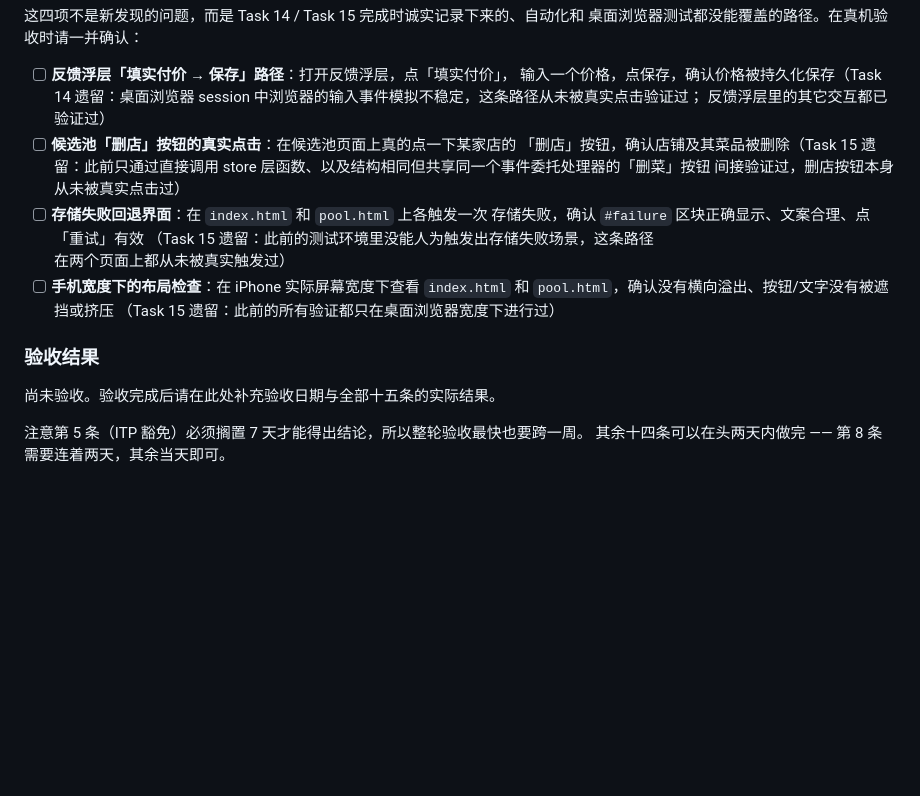
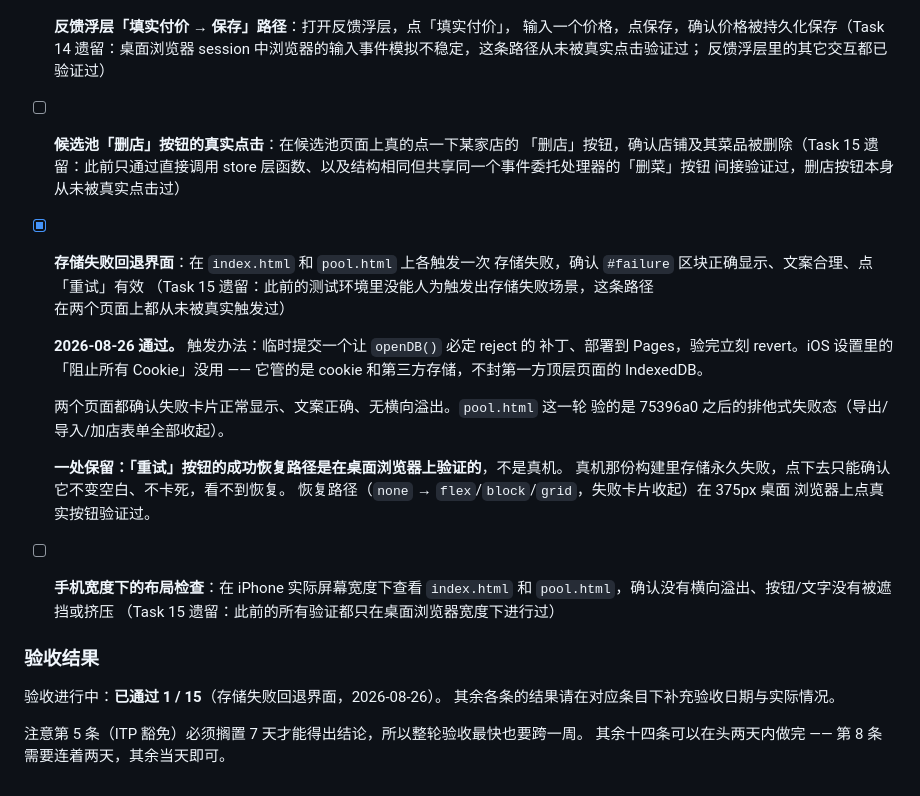
Before and after one commit to xiaoyu-studio/meal, a Markdown page: README.md, the part around the change. GitHub-like rendering; blank space fills up the shorter version.

Commit message:
docs: 第 14 条（存储失败回退界面）验收通过
两个页面都在真机上触发过存储失败并确认了失败卡片。pool.html 验的是
75396a0 之后的排他式失败态。

记下了触发办法（临时部署必坏补丁）和一条走不通的路（iOS「阻止所有
Cookie」不封第一方 IndexedDB），省得下次重新试一遍。

同时记下一处保留：「重试」的成功恢复路径只在桌面浏览器上验过 ——
真机那份构建里存储永久失败，看不到恢复。

Co-Authored-By: Claude Opus 5 <noreply@anthropic.com>

```diff
--- a/README.md
+++ b/README.md
@@ -171,17 +171,30 @@ node --test
   「删店」按钮，确认店铺及其菜品被删除（Task 15 遗留：此前只通过直接调用
   store 层函数、以及结构相同但共享同一个事件委托处理器的「删菜」按钮
   间接验证过，删店按钮本身从未被真实点击过）
-- [ ] **存储失败回退界面**：在 `index.html` 和 `pool.html` 上各触发一次
+- [x] **存储失败回退界面**：在 `index.html` 和 `pool.html` 上各触发一次
   存储失败，确认 `#failure` 区块正确显示、文案合理、点「重试」有效
   （Task 15 遗留：此前的测试环境里没能人为触发出存储失败场景，这条路径
   在两个页面上都从未被真实触发过）
+
+  **2026-08-26 通过。** 触发办法：临时提交一个让 `openDB()` 必定 reject 的
+  补丁、部署到 Pages，验完立刻 revert。iOS 设置里的「阻止所有 Cookie」没用 ——
+  它管的是 cookie 和第三方存储，不封第一方顶层页面的 IndexedDB。
+
+  两个页面都确认失败卡片正常显示、文案正确、无横向溢出。`pool.html` 这一轮
+  验的是 75396a0 之后的排他式失败态（导出/导入/加店表单全部收起）。
+
+  **一处保留：「重试」按钮的成功恢复路径是在桌面浏览器上验证的**，不是真机。
+  真机那份构建里存储永久失败，点下去只能确认它不变空白、不卡死，看不到恢复。
+  恢复路径（`none` → `flex`/`block`/`grid`，失败卡片收起）在 375px 桌面
+  浏览器上点真实按钮验证过。
 - [ ] **手机宽度下的布局检查**：在 iPhone 实际屏幕宽度下查看 `index.html`
   和 `pool.html`，确认没有横向溢出、按钮/文字没有被遮挡或挤压
   （Task 15 遗留：此前的所有验证都只在桌面浏览器宽度下进行过）
 
 ### 验收结果
 
-尚未验收。验收完成后请在此处补充验收日期与全部十五条的实际结果。
+验收进行中：**已通过 1 / 15**（存储失败回退界面，2026-08-26）。
+其余各条的结果请在对应条目下补充验收日期与实际情况。
 
 注意第 5 条（ITP 豁免）必须搁置 7 天才能得出结论，所以整轮验收最快也要跨一周。
 其余十四条可以在头两天内做完 —— 第 8 条需要连着两天，其余当天即可。
```
